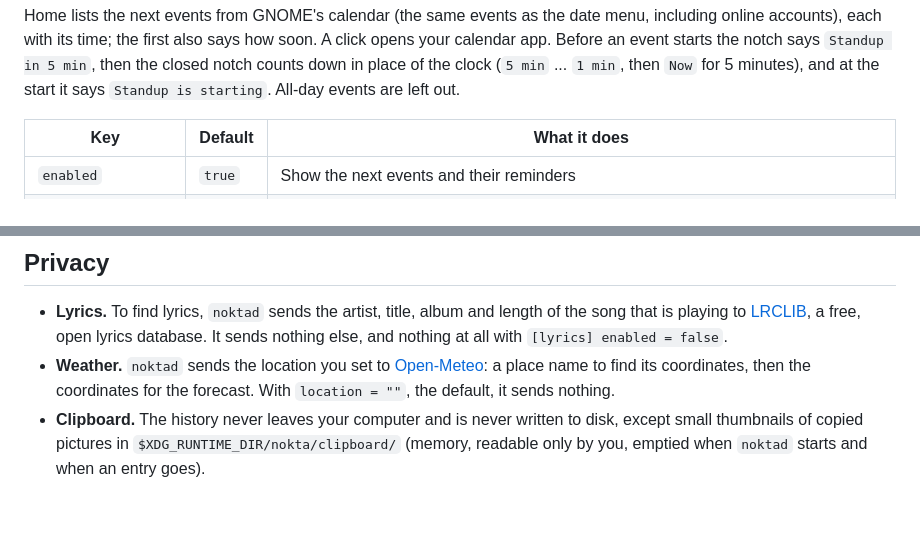
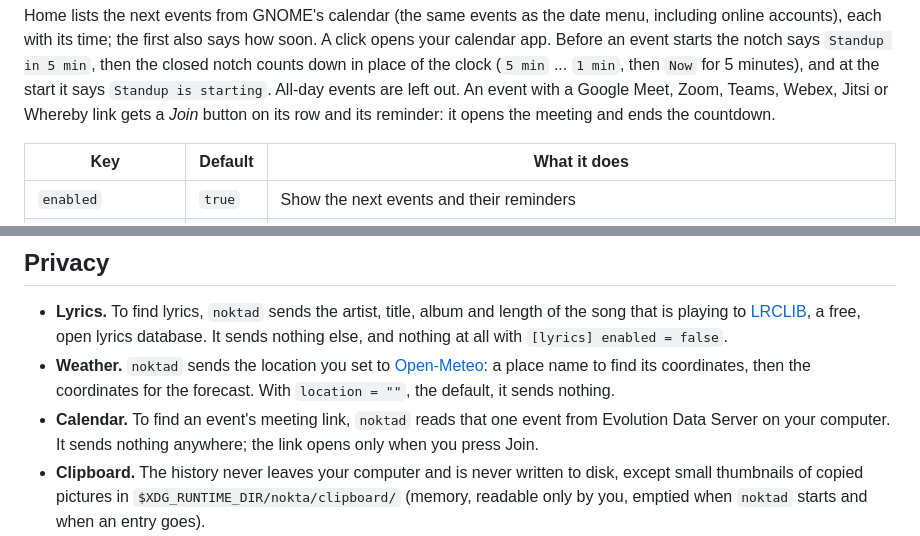
Before and after one commit to MasRama/nokta, a Markdown page: README.md, 2 parts joined by grey strips. Rendered like a GitHub page; folded sections open; blank space fills up the shorter version.

Commit message:
docs(calendar): describe Join and where meeting links come from

```diff
--- a/README.md
+++ b/README.md
@@ -418,7 +418,10 @@ date menu, including online accounts), each with its time; the first also
 says how soon. A click opens your calendar app. Before an event starts the
 notch says `Standup in 5 min`, then the closed notch counts down in place of
 the clock (`5 min` ... `1 min`, then `Now` for 5 minutes), and at the start
-it says `Standup is starting`. All-day events are left out.
+it says `Standup is starting`. All-day events are left out. An event with a
+Google Meet, Zoom, Teams, Webex, Jitsi or Whereby link gets a *Join*
+button on its row and its reminder: it opens the meeting and ends the
+countdown.
 
 | Key | Default | What it does |
 |---|---|---|
@@ -470,6 +473,9 @@ it says `Standup is starting`. All-day events are left out.
   [Open-Meteo](https://open-meteo.com): a place name to find its
   coordinates, then the coordinates for the forecast. With
   `location = ""`, the default, it sends nothing.
+- **Calendar.** To find an event's meeting link, `noktad` reads that one
+  event from Evolution Data Server on your computer. It sends nothing
+  anywhere; the link opens only when you press Join.
 - **Clipboard.** The history never leaves your computer and is never
   written to disk, except small thumbnails of copied pictures in
   `$XDG_RUNTIME_DIR/nokta/clipboard/` (memory, readable only by you,
```
Also changed, not shown: ARCHITECTURE.md (+11 -1 lines), docs/testing.md (+5 -0 lines).
